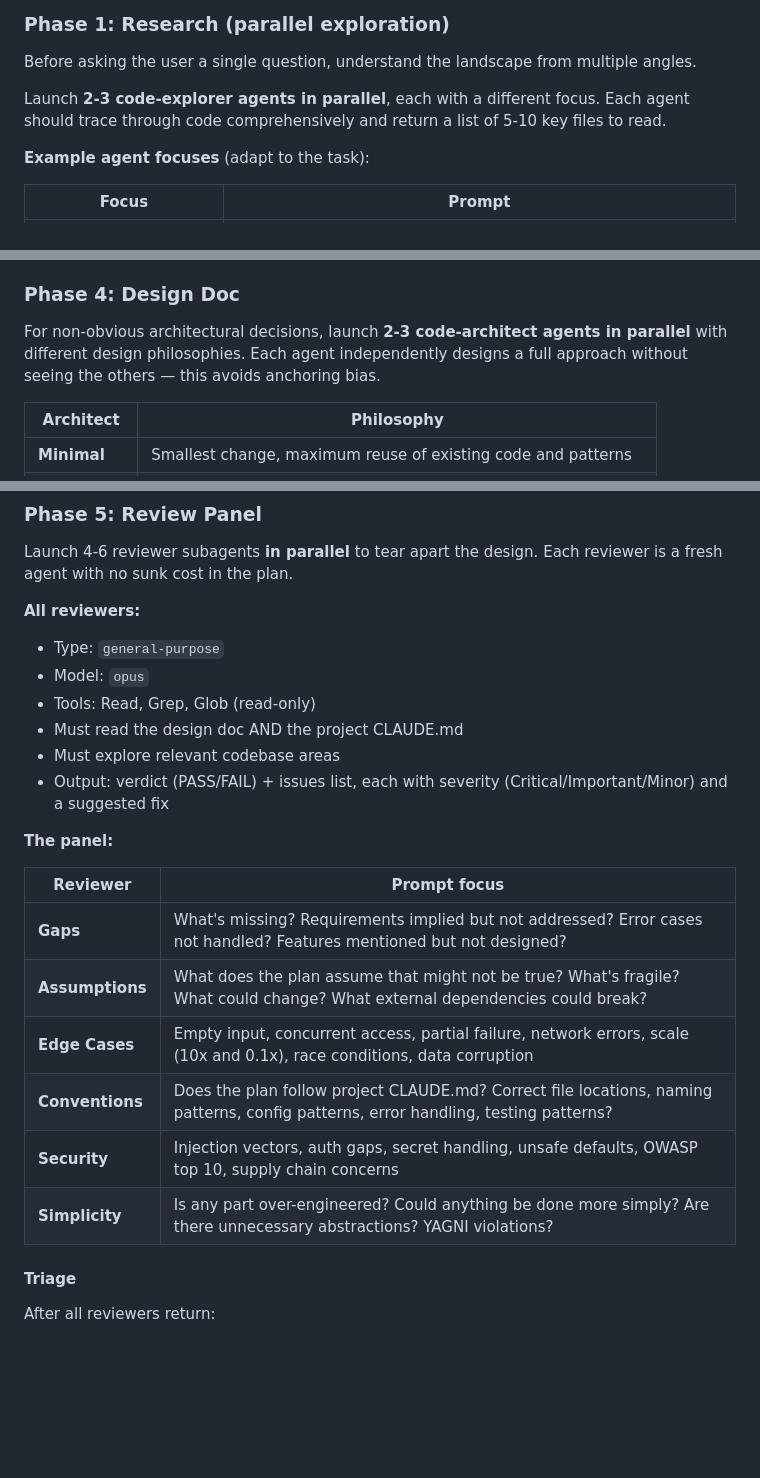
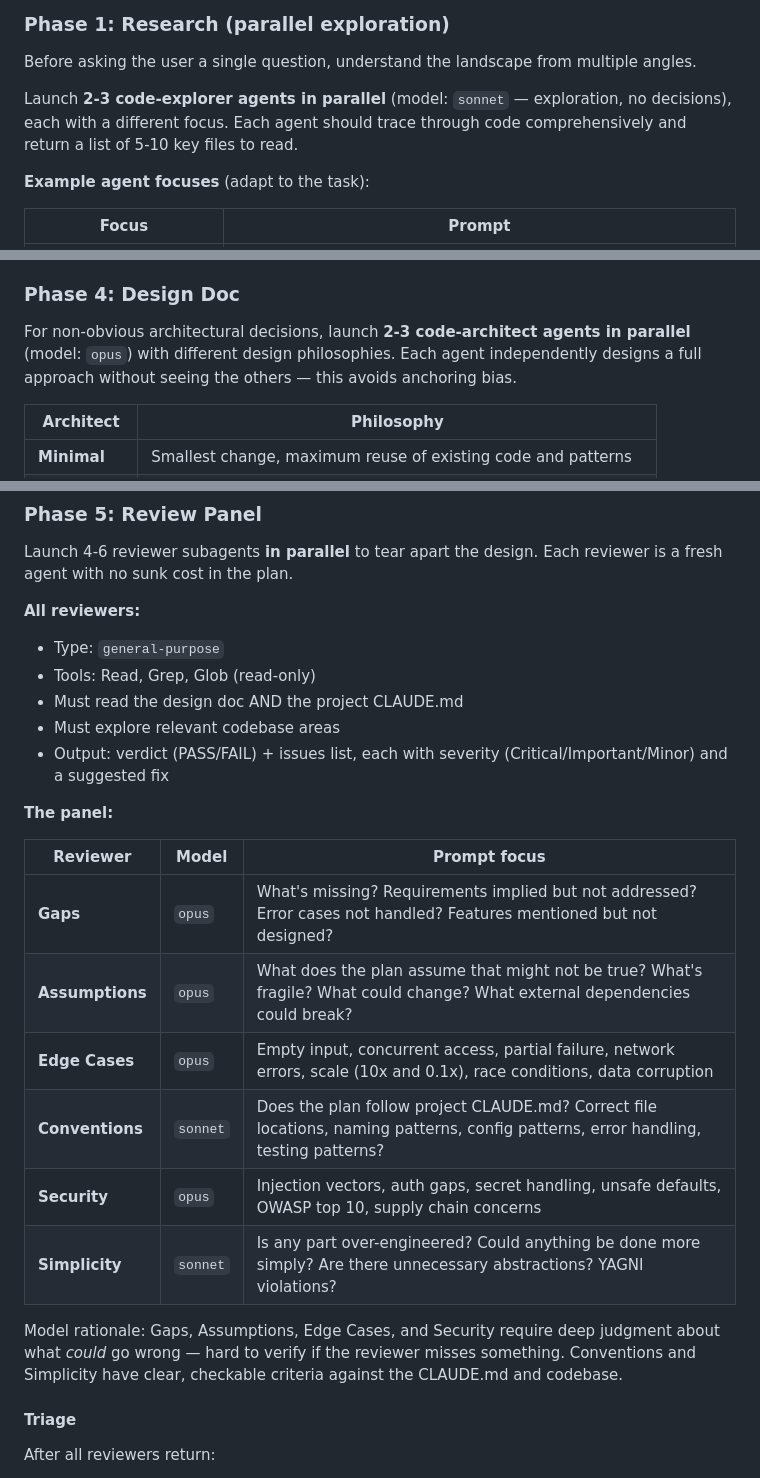
Before and after one commit to JeremyKennedy/jk-skills, a Markdown page: skills/jk-plan/SKILL.md, 3 parts joined by grey strips. Drawn GitHub-style; blank space fills up the shorter version.

```diff
--- a/skills/jk-plan/SKILL.md
+++ b/skills/jk-plan/SKILL.md
@@ -36,7 +53,7 @@ No exceptions. Not for "simple" tasks. Not for "obvious" changes. If it's simple
 
 Before asking the user a single question, understand the landscape from multiple angles.
 
-Launch **2-3 code-explorer agents in parallel**, each with a different focus. Each agent should trace through code comprehensively and return a list of 5-10 key files to read.
+Launch **2-3 code-explorer agents in parallel** (model: `sonnet` — exploration, no decisions), each with a different focus. Each agent should trace through code comprehensively and return a list of 5-10 key files to read.
 
 **Example agent focuses** (adapt to the task):
 
@@ -91,7 +108,7 @@ Interview the user until ALL FIVE clearance criteria pass:
 
 ### Phase 4: Design Doc
 
-For non-obvious architectural decisions, launch **2-3 code-architect agents in parallel** with different design philosophies. Each agent independently designs a full approach without seeing the others — this avoids anchoring bias.
+For non-obvious architectural decisions, launch **2-3 code-architect agents in parallel** (model: `opus`) with different design philosophies. Each agent independently designs a full approach without seeing the others — this avoids anchoring bias.
 
 | Architect | Philosophy |
 |-----------|-----------|
@@ -118,7 +135,6 @@ Launch 4-6 reviewer subagents **in parallel** to tear apart the design. Each rev
 
 **All reviewers:**
 - Type: `general-purpose`
-- Model: `opus`
 - Tools: Read, Grep, Glob (read-only)
 - Must read the design doc AND the project CLAUDE.md
 - Must explore relevant codebase areas
@@ -126,14 +142,16 @@ Launch 4-6 reviewer subagents **in parallel** to tear apart the design. Each rev
 
 **The panel:**
 
-| Reviewer | Prompt focus |
-|----------|-------------|
-| **Gaps** | What's missing? Requirements implied but not addressed? Error cases not handled? Features mentioned but not designed? |
-| **Assumptions** | What does the plan assume that might not be true? What's fragile? What could change? What external dependencies could break? |
-| **Edge Cases** | Empty input, concurrent access, partial failure, network errors, scale (10x and 0.1x), race conditions, data corruption |
-| **Conventions** | Does the plan follow project CLAUDE.md? Correct file locations, naming patterns, config patterns, error handling, testing patterns? |
-| **Security** | Injection vectors, auth gaps, secret handling, unsafe defaults, OWASP top 10, supply chain concerns |
-| **Simplicity** | Is any part over-engineered? Could anything be done more simply? Are there unnecessary abstractions? YAGNI violations? |
+| Reviewer | Model | Prompt focus |
+|----------|-------|-------------|
+| **Gaps** | `opus` | What's missing? Requirements implied but not addressed? Error cases not handled? Features mentioned but not designed? |
+| **Assumptions** | `opus` | What does the plan assume that might not be true? What's fragile? What could change? What external dependencies could break? |
+| **Edge Cases** | `opus` | Empty input, concurrent access, partial failure, network errors, scale (10x and 0.1x), race conditions, data corruption |
+| **Conventions** | `sonnet` | Does the plan follow project CLAUDE.md? Correct file locations, naming patterns, config patterns, error handling, testing patterns? |
+| **Security** | `opus` | Injection vectors, auth gaps, secret handling, unsafe defaults, OWASP top 10, supply chain concerns |
+| **Simplicity** | `sonnet` | Is any part over-engineered? Could anything be done more simply? Are there unnecessary abstractions? YAGNI violations? |
+
+Model rationale: Gaps, Assumptions, Edge Cases, and Security require deep judgment about what *could* go wrong — hard to verify if the reviewer misses something. Conventions and Simplicity have clear, checkable criteria against the CLAUDE.md and codebase.
 
 #### Triage
 
```
Also changed, not shown: other parts of skills/jk-plan/SKILL.md (+42 -0 lines), skills/jk-execute/SKILL.md (+18 -0 lines).
